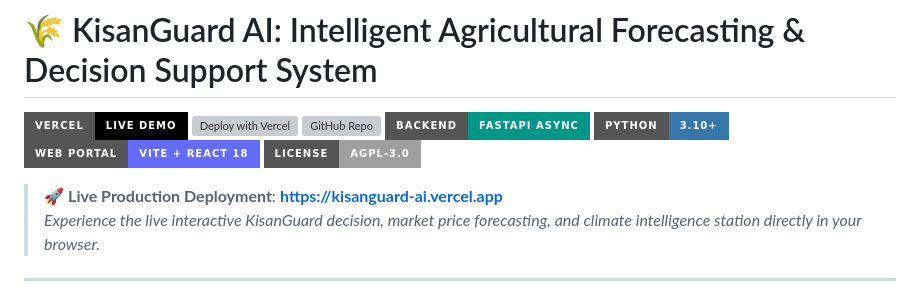
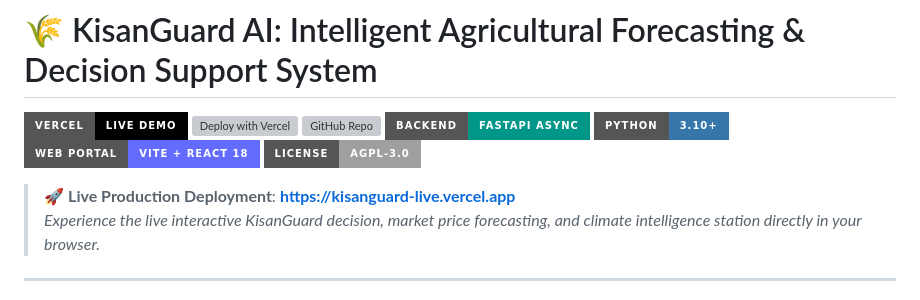
Before and after one commit to ZeroTrace7/KisanGuard-AI, a Markdown page: README.md, the part around one of its changes. Rendered like a GitHub page; badges without logos; grey boxes are pictures that could not be loaded.

Commit message:
docs: update production domain to kisanguard-live.vercel.app

```diff
--- a/README.md
+++ b/README.md
@@ -9,6 +9,6 @@
 [![License: AGPL-3.0](https://img.shields.io/badge/License-AGPL--3.0-lightgrey?style=for-the-badge)](LICENSE)
 
-> 🚀 **Live Production Deployment**: **[https://kisanguard-ai.vercel.app](https://kisanguard-ai.vercel.app/)**
+> 🚀 **Live Production Deployment**: **[https://kisanguard-live.vercel.app](https://kisanguard-live.vercel.app/)**
 > *Experience the live interactive KisanGuard decision, market price forecasting, and climate intelligence station directly in your browser.*
 
 ---
```
Also changed, not shown: other parts of README.md (+2 -2 lines).
